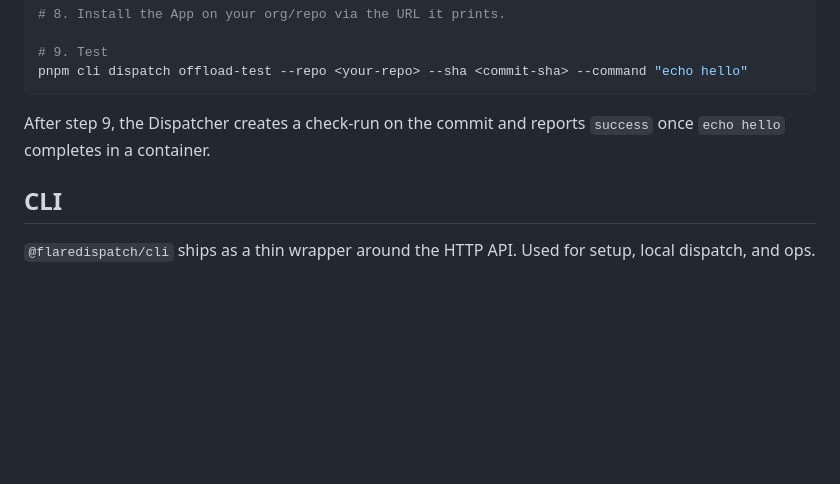
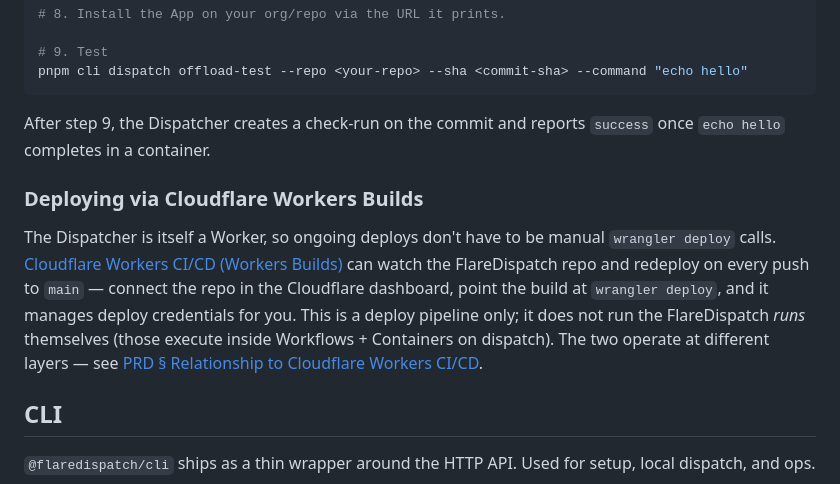
Before and after one commit to OpenHackersClub/flare-dispatch, a Markdown page: specs/05-self-host.md, the part around the change. Drawn GitHub-style; blank space fills up the shorter version.

```diff
--- a/specs/05-self-host.md
+++ b/specs/05-self-host.md
@@ -222,6 +222,10 @@ pnpm cli dispatch offload-test --repo <your-repo> --sha <commit-sha> --command "
 
 After step 9, the Dispatcher creates a check-run on the commit and reports `success` once `echo hello` completes in a container.
 
+### Deploying via Cloudflare Workers Builds
+
+The Dispatcher is itself a Worker, so ongoing deploys don't have to be manual `wrangler deploy` calls. [Cloudflare Workers CI/CD (Workers Builds)](https://developers.cloudflare.com/workers/ci-cd/) can watch the FlareDispatch repo and redeploy on every push to `main` — connect the repo in the Cloudflare dashboard, point the build at `wrangler deploy`, and it manages deploy credentials for you. This is a deploy pipeline only; it does not run the FlareDispatch *runs* themselves (those execute inside Workflows + Containers on dispatch). The two operate at different layers — see [PRD § Relationship to Cloudflare Workers CI/CD](PRD.md#relationship-to-cloudflare-workers-cicd).
+
 ## CLI
 
 `@flaredispatch/cli` ships as a thin wrapper around the HTTP API. Used for setup, local dispatch, and ops.
```
Also changed, not shown: specs/PRD.md (+11 -0 lines).
